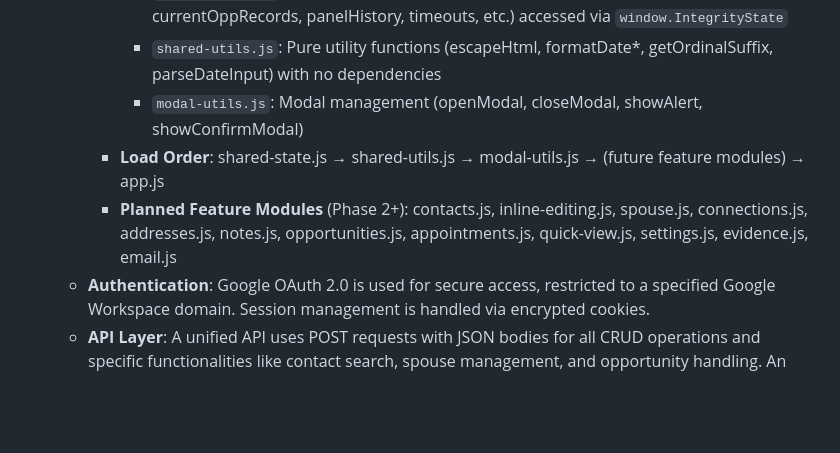
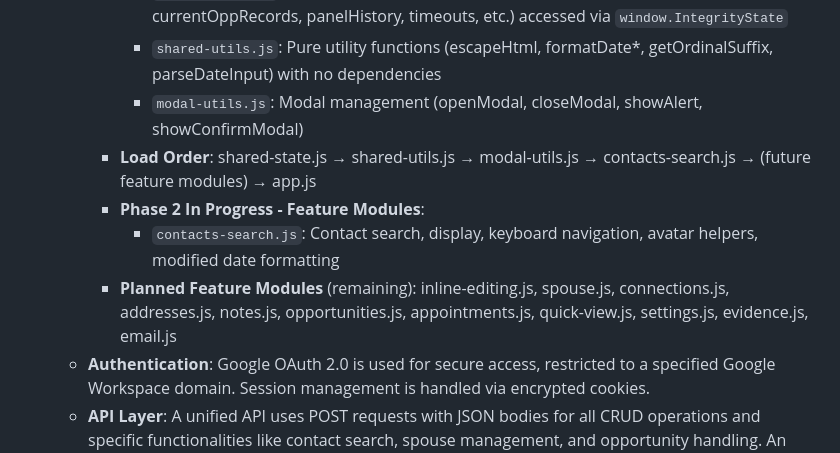
Before and after one commit to admin-ops-stellaris/integrity, a Markdown page: replit.md, the part around the change. GitHub-like rendering; blank space fills up the shorter version.

Commit message:
Extract contact search module and unify state management
Extracts the contact search functionality into a new `contacts-search.js` module, commenting out the original functions in `app.js`. Updates `replit.md` to include the new module in the load order and list its functionality. Unifies state management to use `window.IntegrityState`.

Replit-Commit-Author: Agent
Replit-Commit-Session-Id: 6297c433-a0a2-4e2f-9938-47a1902a4086
Replit-Commit-Checkpoint-Type: full_checkpoint
Replit-Commit-Event-Id: 3b0c34dc-53d1-46fb-8e3c-cbcdd85aa096
Replit-Commit-Screenshot-Url: https://storage.googleapis.com/screenshot-production-us-central1/e541cba7-1d1d-4e75-aade-feed8a369865/6297c433-a0a2-4e2f-9938-47a1902a4086/Pe7GmKC
Replit-Helium-Checkpoint-Created: true

```diff
--- a/replit.md
+++ b/replit.md
@@ -27,8 +27,10 @@ Integrity is built on a Node.js/Express backend, serving a static frontend.
             - `shared-state.js`: Global mutable state variables (currentContactRecord, currentOppRecords, panelHistory, timeouts, etc.) accessed via `window.IntegrityState`
             - `shared-utils.js`: Pure utility functions (escapeHtml, formatDate*, getOrdinalSuffix, parseDateInput) with no dependencies
             - `modal-utils.js`: Modal management (openModal, closeModal, showAlert, showConfirmModal)
-        - **Load Order**: shared-state.js → shared-utils.js → modal-utils.js → (future feature modules) → app.js
-        - **Planned Feature Modules** (Phase 2+): contacts.js, inline-editing.js, spouse.js, connections.js, addresses.js, notes.js, opportunities.js, appointments.js, quick-view.js, settings.js, evidence.js, email.js
+        - **Load Order**: shared-state.js → shared-utils.js → modal-utils.js → contacts-search.js → (future feature modules) → app.js
+        - **Phase 2 In Progress - Feature Modules**:
+            - `contacts-search.js`: Contact search, display, keyboard navigation, avatar helpers, modified date formatting
+        - **Planned Feature Modules** (remaining): inline-editing.js, spouse.js, connections.js, addresses.js, notes.js, opportunities.js, appointments.js, quick-view.js, settings.js, evidence.js, email.js
     - **Authentication**: Google OAuth 2.0 is used for secure access, restricted to a specified Google Workspace domain. Session management is handled via encrypted cookies.
     - **API Layer**: A unified API uses POST requests with JSON bodies for all CRUD operations and specific functionalities like contact search, spouse management, and opportunity handling. An `api-bridge.js` layer ensures compatibility by converting `google.script.run` calls to standard fetch API requests.
     - **Email Composition**: Rich text email composition is supported via Quill.js WYSIWYG editor.
```
